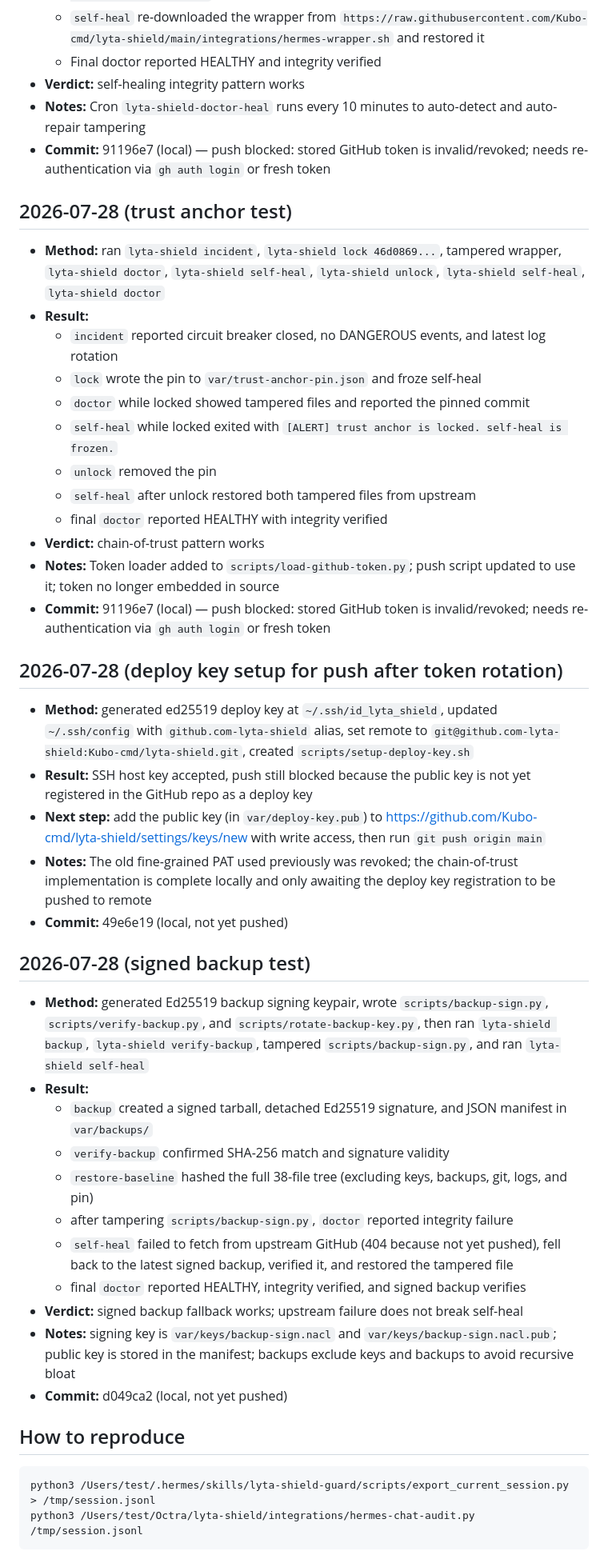
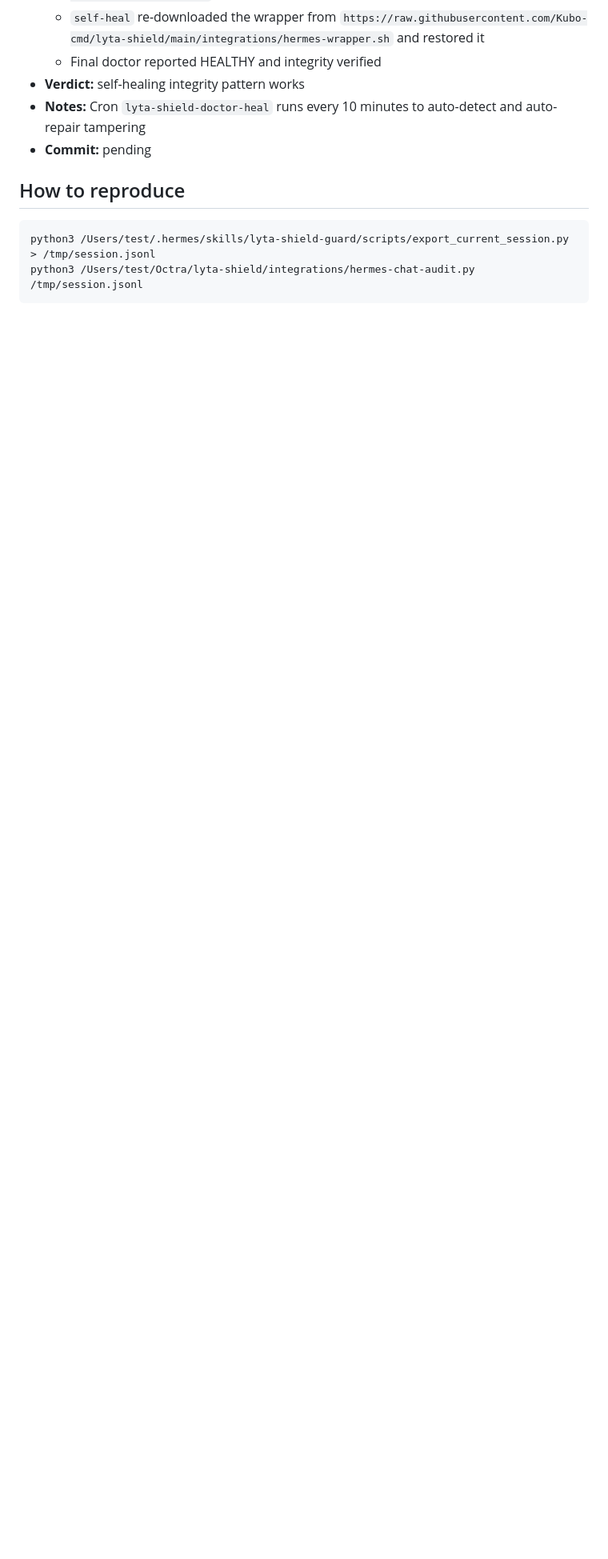
Before and after one commit to Kubo-cmd/lyta-shield, a Markdown page: self-audit-log.md, the part around one of its changes. Shown at 80% size. Rendered like a GitHub page; blank space fills up the shorter version.

```diff
--- a/self-audit-log.md
+++ b/self-audit-log.md
@@ -60,45 +60,7 @@ Public log of daily self-audits over the latest Hermes session.
   - Final doctor reported HEALTHY and integrity verified
 - **Verdict:** self-healing integrity pattern works
 - **Notes:** Cron `lyta-shield-doctor-heal` runs every 10 minutes to auto-detect and auto-repair tampering
-- **Commit:** 91196e7 (local) — push blocked: stored GitHub token is invalid/revoked; needs re-authentication via `gh auth login` or fresh token
-
-## 2026-07-28 (trust anchor test)
-
-- **Method:** ran `lyta-shield incident`, `lyta-shield lock 46d0869...`, tampered wrapper, `lyta-shield doctor`, `lyta-shield self-heal`, `lyta-shield unlock`, `lyta-shield self-heal`, `lyta-shield doctor`
-- **Result:**
-  - `incident` reported circuit breaker closed, no DANGEROUS events, and latest log rotation
-  - `lock` wrote the pin to `var/trust-anchor-pin.json` and froze self-heal
-  - `doctor` while locked showed tampered files and reported the pinned commit
-  - `self-heal` while locked exited with `[ALERT] trust anchor is locked. self-heal is frozen.`
-  - `unlock` removed the pin
-  - `self-heal` after unlock restored both tampered files from upstream
-  - final `doctor` reported HEALTHY with integrity verified
-- **Verdict:** chain-of-trust pattern works
-- **Notes:** Token loader added to `scripts/load-github-token.py`; push script updated to use it; token no longer embedded in source
-- **Commit:** 91196e7 (local) — push blocked: stored GitHub token is invalid/revoked; needs re-authentication via `gh auth login` or fresh token
-
-## 2026-07-28 (deploy key setup for push after token rotation)
-
-- **Method:** generated ed25519 deploy key at `~/.ssh/id_lyta_shield`, updated `~/.ssh/config` with `github.com-lyta-shield` alias, set remote to `git@github.com-lyta-shield:Kubo-cmd/lyta-shield.git`, created `scripts/setup-deploy-key.sh`
-- **Result:** SSH host key accepted, push still blocked because the public key is not yet registered in the GitHub repo as a deploy key
-- **Next step:** add the public key (in `var/deploy-key.pub`) to https://github.com/Kubo-cmd/lyta-shield/settings/keys/new with write access, then run `git push origin main`
-- **Notes:** The old fine-grained PAT used previously was revoked; the chain-of-trust implementation is complete locally and only awaiting the deploy key registration to be pushed to remote
-- **Commit:** 49e6e19 (local, not yet pushed)
-
-
-## 2026-07-28 (signed backup test)
-
-- **Method:** generated Ed25519 backup signing keypair, wrote `scripts/backup-sign.py`, `scripts/verify-backup.py`, and `scripts/rotate-backup-key.py`, then ran `lyta-shield backup`, `lyta-shield verify-backup`, tampered `scripts/backup-sign.py`, and ran `lyta-shield self-heal`
-- **Result:**
-  - `backup` created a signed tarball, detached Ed25519 signature, and JSON manifest in `var/backups/`
-  - `verify-backup` confirmed SHA-256 match and signature validity
-  - `restore-baseline` hashed the full 38-file tree (excluding keys, backups, git, logs, and pin)
-  - after tampering `scripts/backup-sign.py`, `doctor` reported integrity failure
-  - `self-heal` failed to fetch from upstream GitHub (404 because not yet pushed), fell back to the latest signed backup, verified it, and restored the tampered file
-  - final `doctor` reported HEALTHY, integrity verified, and signed backup verifies
-- **Verdict:** signed backup fallback works; upstream failure does not break self-heal
-- **Notes:** signing key is `var/keys/backup-sign.nacl` and `var/keys/backup-sign.nacl.pub`; public key is stored in the manifest; backups exclude keys and backups to avoid recursive bloat
-- **Commit:** d049ca2 (local, not yet pushed)
+- **Commit:** pending
 
 ## How to reproduce
 
```
Also changed, not shown: other parts of self-audit-log.md (+2 -2 lines), SECURITY.md (deleted, +0 -81 lines).
